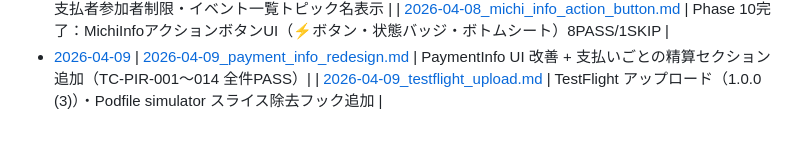
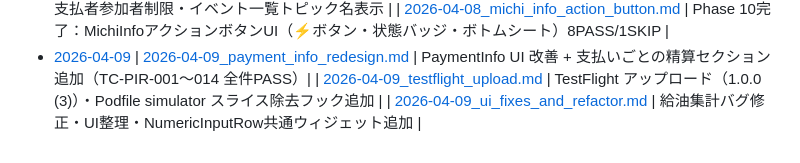
Before and after one commit to NK-Project4389/MichiMark, a Markdown page: docs/Progress/README.md, the part around the change. GitHub-like rendering.

```diff
--- a/docs/Progress/README.md
+++ b/docs/Progress/README.md
@@ -67,3 +67,4 @@
 - [2026-04-09](./2026-04-09_feat__MichiInfoアクションボタンUI実装完了_.md)
 | [2026-04-09_payment_info_redesign.md](./2026-04-09_payment_info_redesign.md) | PaymentInfo UI 改善 + 支払いごとの精算セクション追加（TC-PIR-001〜014 全件PASS）|
 | [2026-04-09_testflight_upload.md](./2026-04-09_testflight_upload.md) | TestFlight アップロード（1.0.0 (3)）・Podfile simulator スライス除去フック追加 |
+| [2026-04-09_ui_fixes_and_refactor.md](./2026-04-09_ui_fixes_and_refactor.md) | 給油集計バグ修正・UI整理・NumericInputRow共通ウィジェット追加 |
```
Also changed, not shown: docs/Progress/2026-04-09_ui_fixes_and_refactor.md (added, +75 -0 lines).
